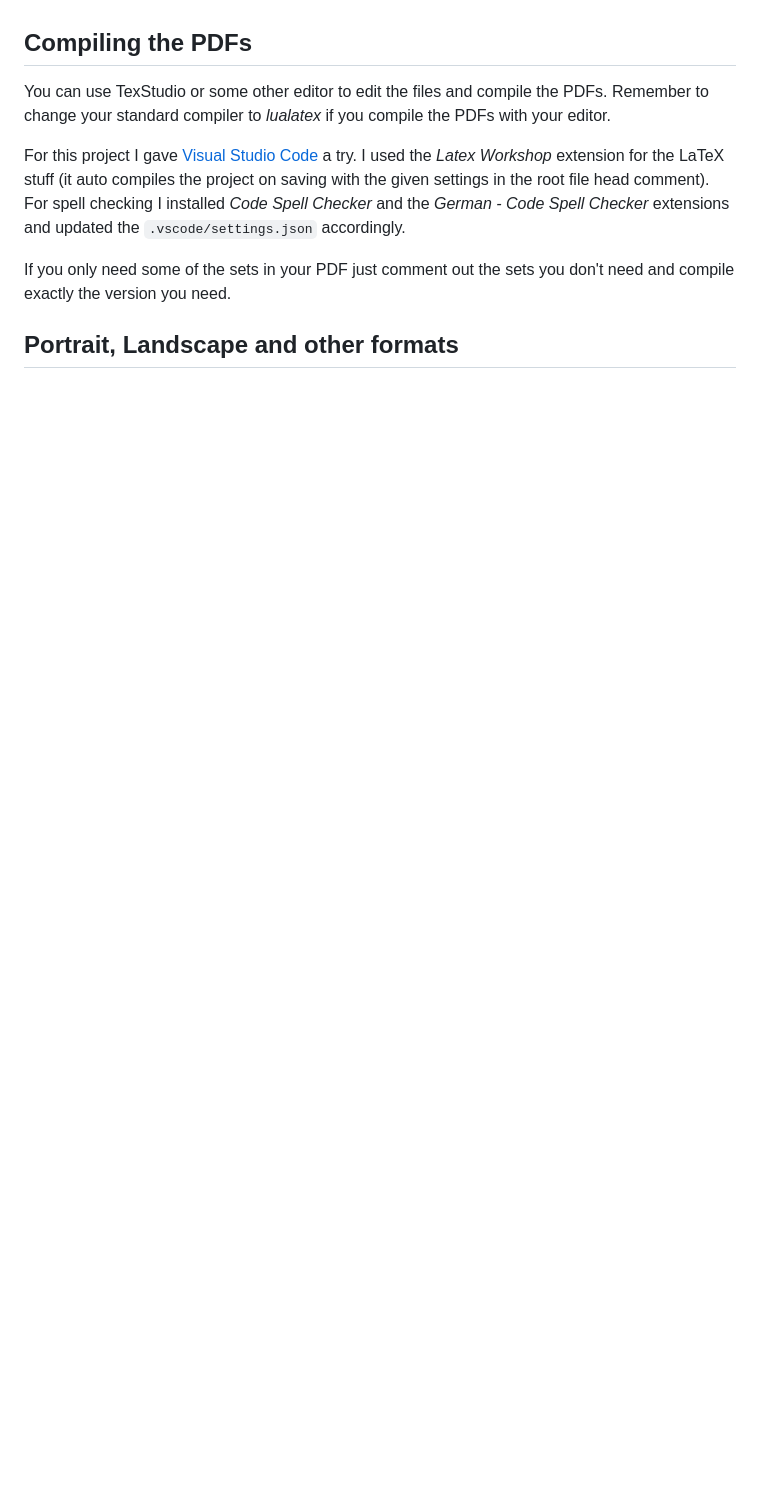
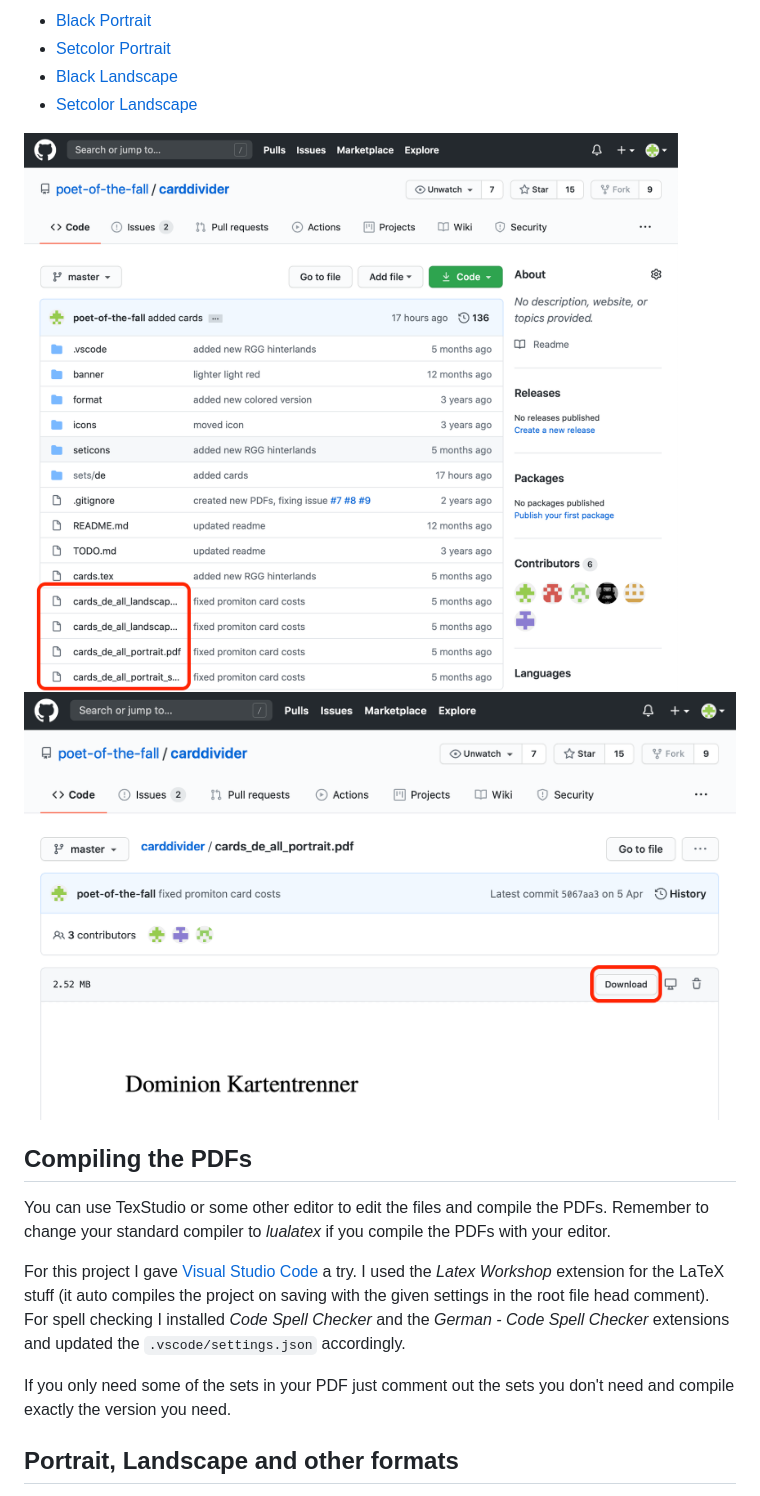
Before and after one commit to poet-of-the-fall/carddivider, a Markdown page: README.md, the part around the change printed below. GitHub-like rendering; pictures changed too: images/download_one1.png (added), images/download_one2.png (added); blank space fills up the shorter version.

Commit message:
added download instructions to the readme

```diff
--- a/README.md
+++ b/README.md
@@ -12,3 +27,10 @@ You will also need to download the TrajanPro font. See these two links: [Regular
+- [Black Portrait](cards_de_all_portrait.pdf)
+- [Setcolor Portrait](cards_de_all_portrait_setcolor.pdf)
+- [Black Landscape](cards_de_all_landscape.pdf)
+- [Setcolor Landscape](cards_de_all_landscape_setcolor.pdf)
+
+![Select the PDF](images/download_one1.png)
+![Download the file](images/download_one2.png)
 
 ## Compiling the PDFs
 
```
Also changed, not shown: other parts of README.md (+15 -0 lines), images/download_all.png (added).
